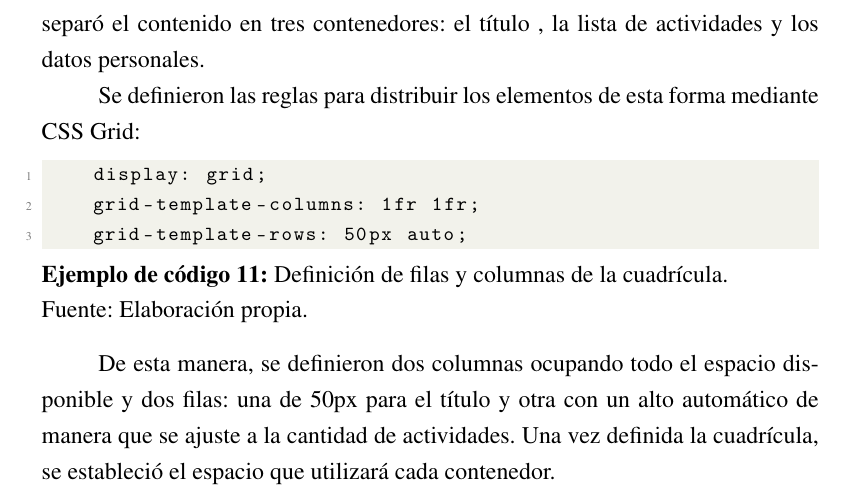
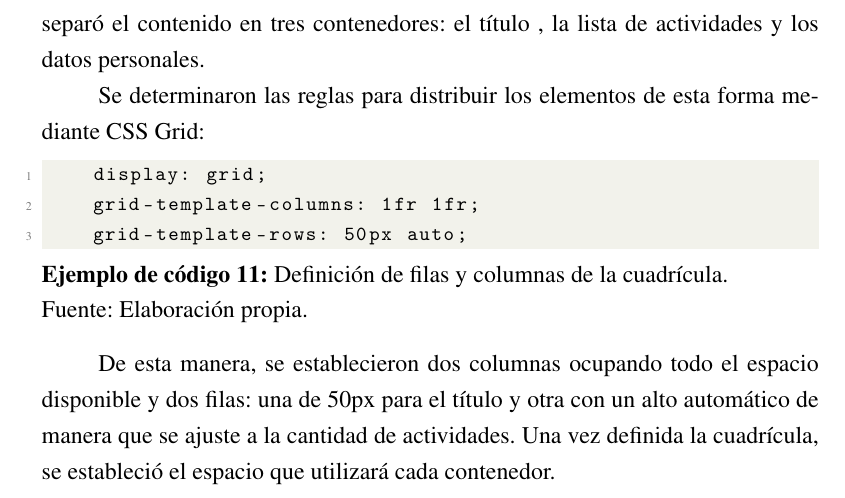
Before and after one commit to francoganga/PPSDOC, a LaTeX document (PPS_Franco_Ganga.tex, which reads VistaPersona.tex): part of page 39 of 47, cut so that both start at the same text. Compiled offline with pdfLaTeX.

Commit message:
Correcciones 5.

```diff
--- a/VistaPersona.tex
+++ b/VistaPersona.tex
@@ -30,7 +30,7 @@ Se diseñó la distribución de elementos utilizando \textit{grid}, una caracter
 En un principio, se decidió por asignar los elementos de acuerdo a la figura~\ref{fig:image/grid}. Esto significa que se separó el contenido en tres contenedores: el título
 , la lista de actividades y los datos personales.
 
-Se definieron las reglas para distribuir los elementos de esta forma mediante CSS Grid:
+Se determinaron las reglas para distribuir los elementos de esta forma mediante CSS Grid:
 
 \begin{lstlisting}[caption={Definición de filas y columnas de la cuadrícula.\\Fuente: Elaboración propia.}]
     display: grid;
@@ -38,7 +38,7 @@ Se definieron las reglas para distribuir los elementos de esta forma mediante CS
     grid-template-rows: 50px auto;
 \end{lstlisting}
 
-De esta manera, se definieron dos columnas ocupando todo el espacio disponible y dos filas: una de 50px para el título y otra con un alto automático de manera que se ajuste a la
+De esta manera, se establecieron dos columnas ocupando todo el espacio disponible y dos filas: una de 50px para el título y otra con un alto automático de manera que se ajuste a la
 cantidad de actividades\@.  Una vez definida la cuadrícula, se estableció el espacio que utilizará cada contenedor.
 
 
```
